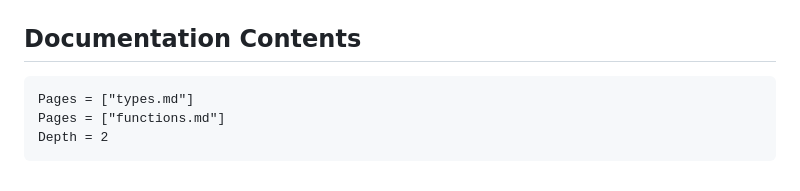
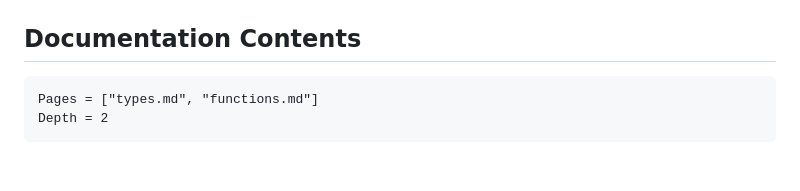
Before and after one commit to frankwswang/Paulimorphic.jl, a Markdown page: docs/src/index.md, the part around one of its changes. Rendered like a GitHub page.

````diff
--- a/docs/src/index.md
+++ b/docs/src/index.md
@@ -86,7 +86,6 @@ julia> using Paulimorphic
 ## Documentation Contents
 
 ```@contents
-Pages = ["types.md"]
-Pages = ["functions.md"]
+Pages = ["types.md", "functions.md"]
 Depth = 2
 ```
````
Also changed, not shown: other parts of docs/src/index.md (+2 -8 lines), README.md (+4 -4 lines).
